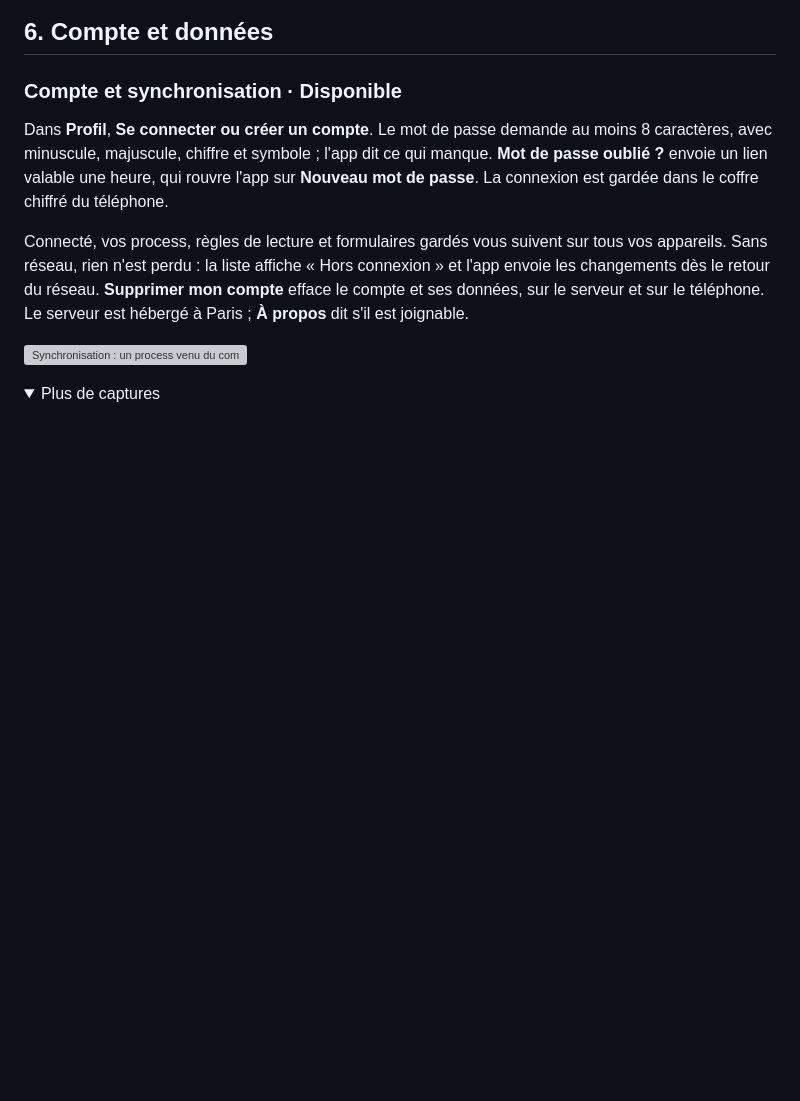
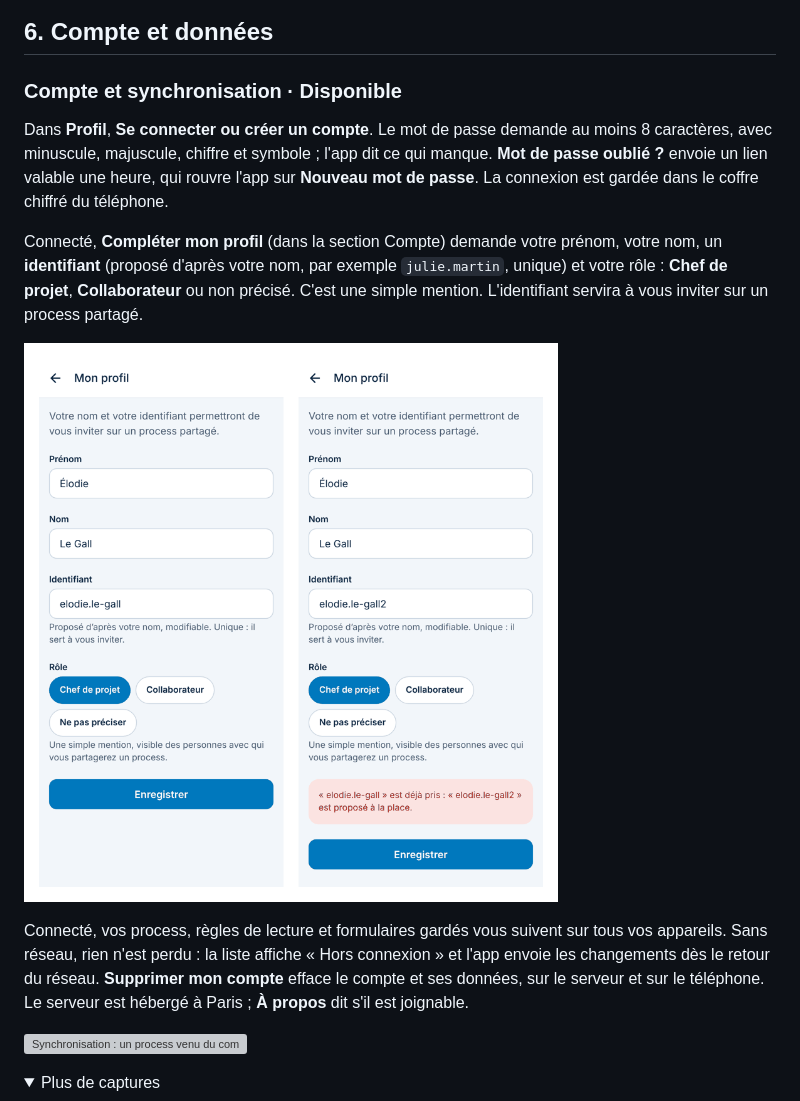
Before and after one commit to mloick/SIMUFLOW, a Markdown page: docs/fonctionnalites.md, the part around the change. Drawn GitHub-style; pictures changed too: docs/captures/etape-38-mon-profil.png (added); folded sections open; blank space fills up the shorter version; grey boxes are pictures that could not be loaded.

```diff
--- a/docs/fonctionnalites.md
+++ b/docs/fonctionnalites.md
@@ -332,6 +332,10 @@ Pour essayer : `template-formulaire.xlsx`, seul ou avec `workflow-sla-ola.xlsx`,
 
 Dans **Profil**, **Se connecter ou créer un compte**. Le mot de passe demande au moins 8 caractères, avec minuscule, majuscule, chiffre et symbole ; l'app dit ce qui manque. **Mot de passe oublié ?** envoie un lien valable une heure, qui rouvre l'app sur **Nouveau mot de passe**. La connexion est gardée dans le coffre chiffré du téléphone.
 
+Connecté, **Compléter mon profil** (dans la section Compte) demande votre prénom, votre nom, un **identifiant** (proposé d'après votre nom, par exemple `julie.martin`, unique) et votre rôle : **Chef de projet**, **Collaborateur** ou non précisé. C'est une simple mention. L'identifiant servira à vous inviter sur un process partagé.
+
+![Mon profil : l'identifiant proposé d'après le nom, puis un identifiant déjà pris et la variante proposée](captures/etape-38-mon-profil.png)
+
 Connecté, vos process, règles de lecture et formulaires gardés vous suivent sur tous vos appareils. Sans réseau, rien n'est perdu : la liste affiche « Hors connexion » et l'app envoie les changements dès le retour du réseau. **Supprimer mon compte** efface le compte et ses données, sur le serveur et sur le téléphone. Le serveur est hébergé à Paris ; **À propos** dit s'il est joignable.
 
 ![Synchronisation : un process venu du compte, le Profil synchronisé, puis hors connexion](captures/etape-8-synchro.png)
```
Also changed, not shown: docs/securite.md (+5 -4 lines), docs/technique.md (+11 -1 lines), 11 other files.
